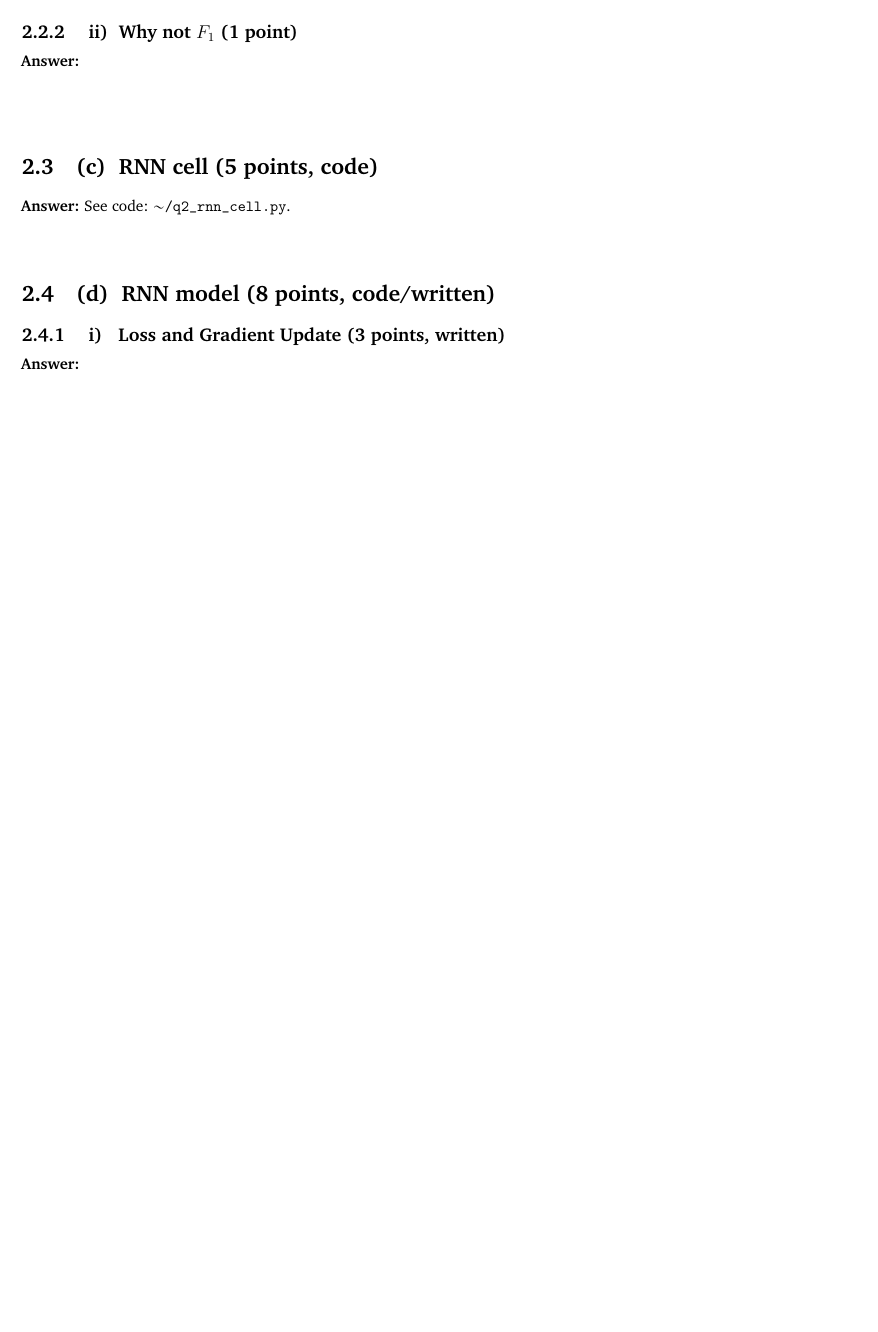
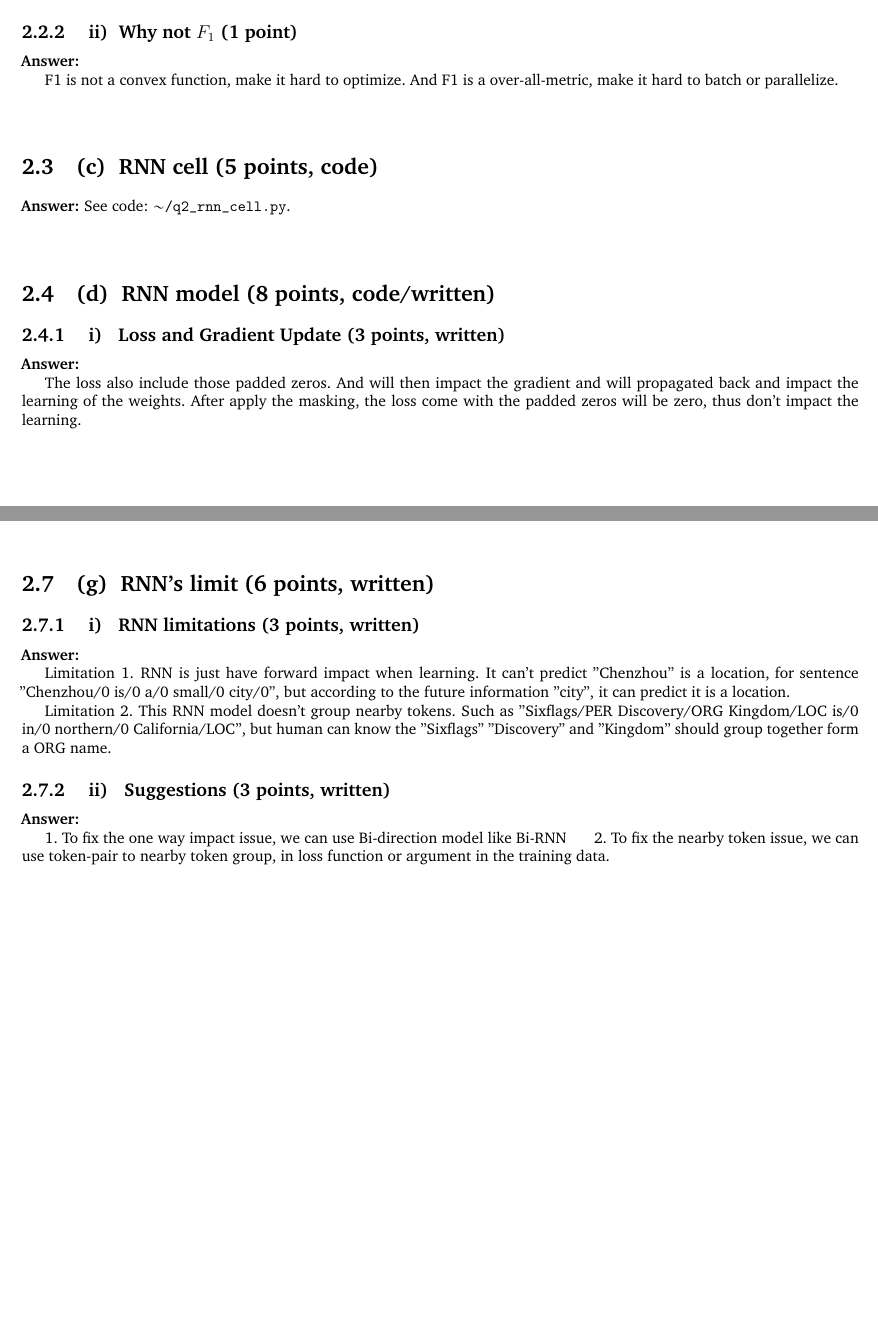
Before and after one commit to peter6888/cs224n, a LaTeX thesis (assignment3/LaTex/Peter888_HW3_CS224N.tex): part of page 4 of 9 before the commit and two parts of pages 4 and 5 of 9 after it, the two joined at a grey line, cut so that both start at the same text, the shorter picture padded with empty space. Compiled offline with pdfLaTeX.

Commit message:
assignment3 q2 written done (w/o F1 score understanding)

```diff
--- a/assignment3/LaTex/Peter888_HW3_CS224N.tex
+++ b/assignment3/LaTex/Peter888_HW3_CS224N.tex
@@ -111,8 +111,10 @@ y': PER      & ORG       & LOC    & O  & O       & O  & O        & LOC    \\
 \subproblem{b}{$F_{1}$ score (2 points, written)}
 \subsubproblem{i} {When CE cost and $F_{1}$ decreasing at same time (1 point)}
 \noindent\textbf{Answer:} \\
+\indent
 \subsubproblem{ii} {Why not $F_{1}$ (1 point)}
 \noindent\textbf{Answer:} \\
+\indent F1 is not a convex function, make it hard to optimize. And F1 is a over-all-metric, make it hard to batch or parallelize.
 
 \vskip4em
 
@@ -124,6 +126,7 @@ y': PER      & ORG       & LOC    & O  & O       & O  & O        & LOC    \\
 \subproblem{d}{RNN model (8 points, code/written)}
 \subsubproblem{i} { Loss and Gradient Update (3 points, written)}
 \noindent\textbf{Answer:} \\
+\indent The loss also include those padded zeros. And will then impact the gradient and will propagated back and impact the learning of the weights. After apply the masking, the loss come with the padded zeros will be zero, thus don't impact the learning.
 \subsubproblem{ii} { (5 points, code)}
 \noindent \textbf{Answer:}  See code: $\sim$\verb|/q2_rnn.py|.
 \vskip4em
@@ -138,3 +143,12 @@ y': PER      & ORG       & LOC    & O  & O       & O  & O        & LOC    \\
+\subproblem{g}{RNN's limit (6 points, written)}
+\subsubproblem{i} { RNN limitations (3 points, written)}
+\noindent \textbf{Answer:}  \\
+\indent Limitation 1. RNN is just have forward impact when learning. It can't predict "Chenzhou" is a location, for sentence "Chenzhou/0 is/0 a/0 small/0 city/0", but according to the future information "city", it can predict it is a location.  \\
+\indent Limitation 2. This RNN model doesn't group nearby tokens. Such as "Sixflags/PER Discovery/ORG Kingdom/LOC is/0 in/0 northern/0 California/LOC", but human can know the "Sixflags" "Discovery" and "Kingdom" should group together form a ORG name.
+\subsubproblem{ii} { Suggestions (3 points, written)}
+\noindent \textbf{Answer:}  \\
+\indent  1. To fix the one way impact issue, we can use Bi-direction model like Bi-RNN
+\indent 2. To fix the nearby token issue, we can use token-pair to nearby token group, in loss function or argument in the training data.
 \vskip4em
 
 \newpage
```
Also changed, not shown: assignment3/LaTex/Peter888_HW3_CS224N.pdf, assignment3/LaTex/Peter888_HW3_CS224N.tex (5 more changed lines), 4 other files.
